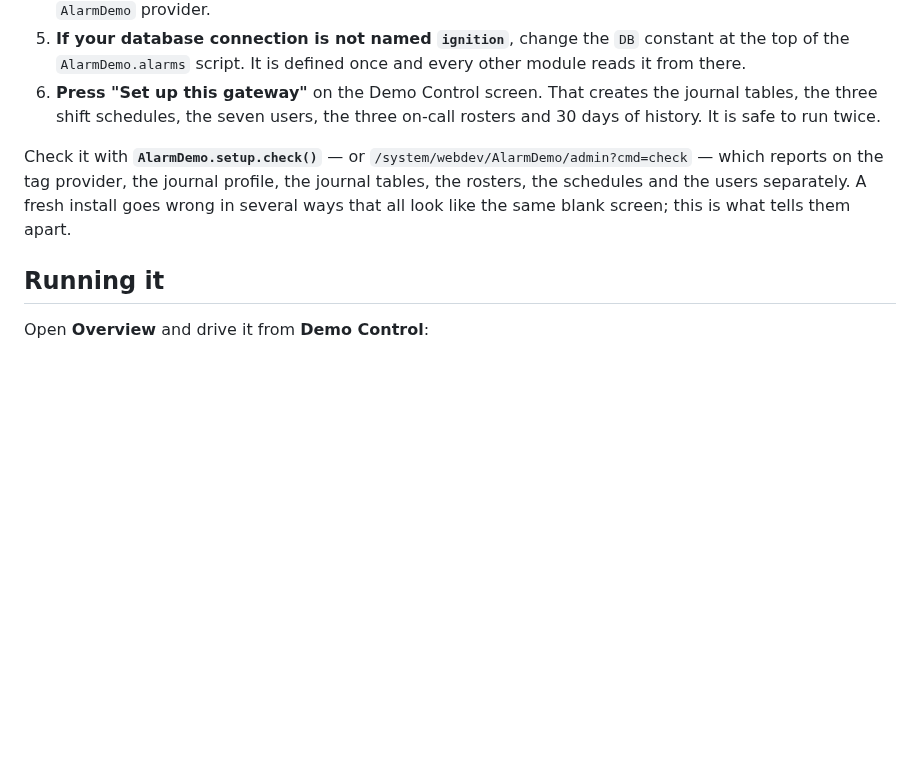
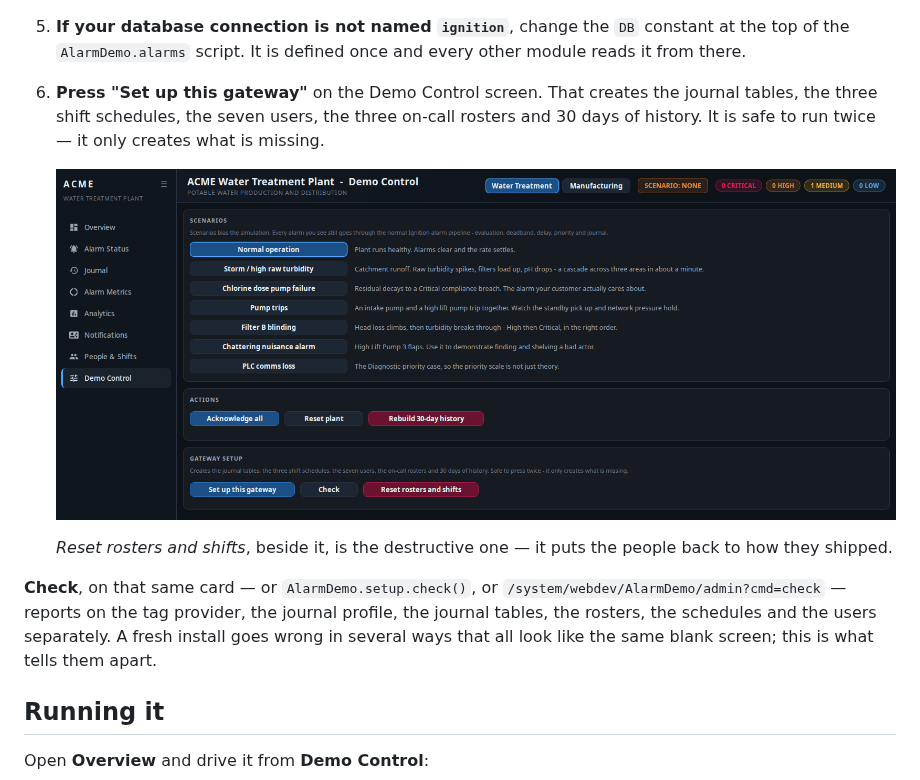
Before and after one commit to Gaskony-Ignition/demo-alarms, a Markdown page: README.md, the part around the change. Drawn GitHub-style; pictures changed too: docs/images/demo-control.png (added); blank space fills up the shorter version.

Commit message:
docs: show the Gateway Setup card at install step 6
Step 6 said to press a button without showing where it is, on the one
screen a first-time installer has not seen yet. The shot is cropped to
the card and names the destructive button beside it.

```diff
--- a/README.md
+++ b/README.md
@@ -73,13 +73,19 @@ Then:
    every other module reads it from there.
 6. **Press "Set up this gateway"** on the Demo Control screen. That creates the
    journal tables, the three shift schedules, the seven users, the three on-call
-   rosters and 30 days of history. It is safe to run twice.
+   rosters and 30 days of history. It is safe to run twice — it only creates
+   what is missing.
 
-Check it with **`AlarmDemo.setup.check()`** — or
-`/system/webdev/AlarmDemo/admin?cmd=check` — which reports on the tag provider,
-the journal profile, the journal tables, the rosters, the schedules and the
-users separately. A fresh install goes wrong in several ways that all look like
-the same blank screen; this is what tells them apart.
+   ![The Gateway Setup card on the Demo Control screen](docs/images/demo-control.png)
+
+   *Reset rosters and shifts*, beside it, is the destructive one — it puts the
+   people back to how they shipped.
+
+**Check**, on that same card — or `AlarmDemo.setup.check()`, or
+`/system/webdev/AlarmDemo/admin?cmd=check` — reports on the tag provider, the
+journal profile, the journal tables, the rosters, the schedules and the users
+separately. A fresh install goes wrong in several ways that all look like the
+same blank screen; this is what tells them apart.
 
 ## Running it
 
```
Also changed, not shown: docs/DEVELOPING.md (+2 -0 lines).
